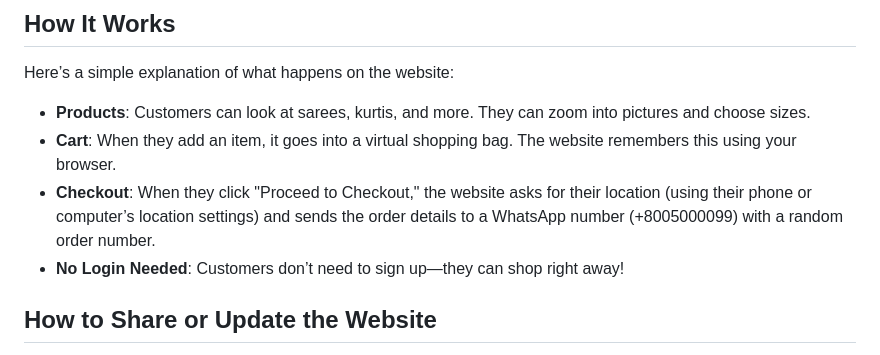
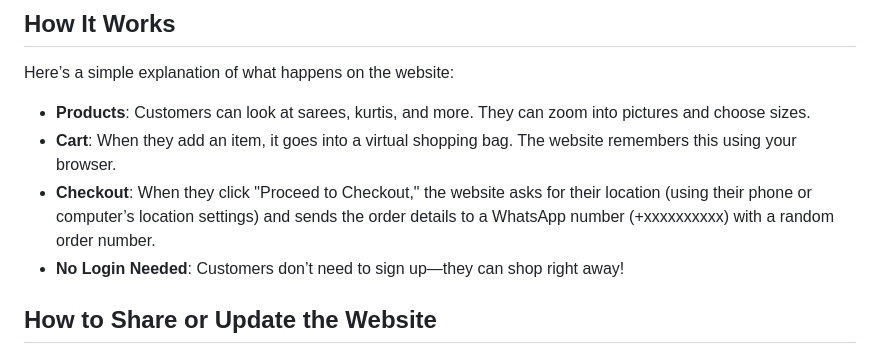
Before and after one commit to Nityachikankari/NityaStore, a Markdown page: README.md, the part around the change. Drawn GitHub-style.

```diff
--- a/README.md
+++ b/README.md
@@ -42,7 +42,7 @@ No special software or coding skills are required to just look at or use the web
 Here’s a simple explanation of what happens on the website:
 - **Products**: Customers can look at sarees, kurtis, and more. They can zoom into pictures and choose sizes.
 - **Cart**: When they add an item, it goes into a virtual shopping bag. The website remembers this using your browser.
-- **Checkout**: When they click "Proceed to Checkout," the website asks for their location (using their phone or computer’s location settings) and sends the order details to a WhatsApp number (+8005000099) with a random order number.
+- **Checkout**: When they click "Proceed to Checkout," the website asks for their location (using their phone or computer’s location settings) and sends the order details to a WhatsApp number (+xxxxxxxxxx) with a random order number.
 - **No Login Needed**: Customers don’t need to sign up—they can shop right away!
 
 ## How to Share or Update the Website
```
